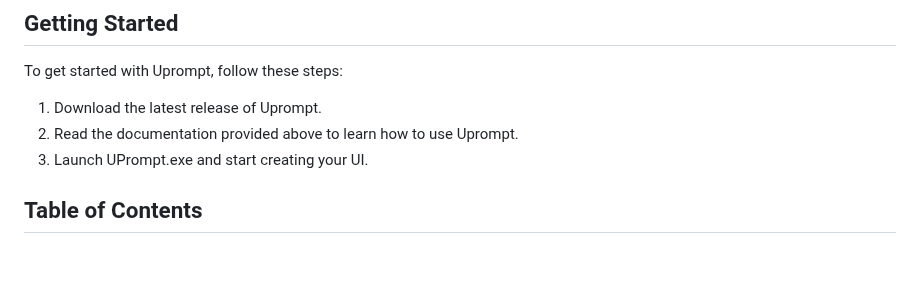
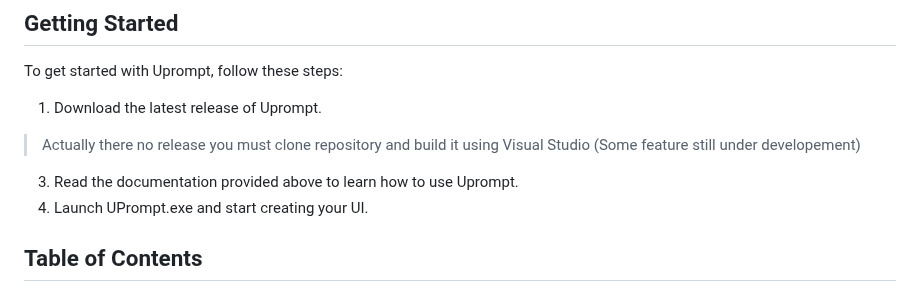
Before and after one commit to TopDeveloper29/UPrompt, a Markdown page: README.md, the part around the change. Drawn GitHub-style; blank space fills up the shorter version.

```diff
--- a/README.md
+++ b/README.md
@@ -9,8 +9,9 @@ In summary, Uprompt enhances UI creation by providing a straightforward and effe
 ## Getting Started
 To get started with Uprompt, follow these steps:
 1. Download the latest release of Uprompt.
-2. Read the documentation provided above to learn how to use Uprompt.
-3. Launch UPrompt.exe and start creating your UI.
+> Actually there no release you must clone repository and build it using Visual Studio (Some feature still under developement)
+3. Read the documentation provided above to learn how to use Uprompt.
+4. Launch UPrompt.exe and start creating your UI.
 
 ## Table of Contents
 - [UPrompt Basic](https://github.com/TopDeveloper29/UPrompt/blob/Post/Documentation/Basic.md)
```
